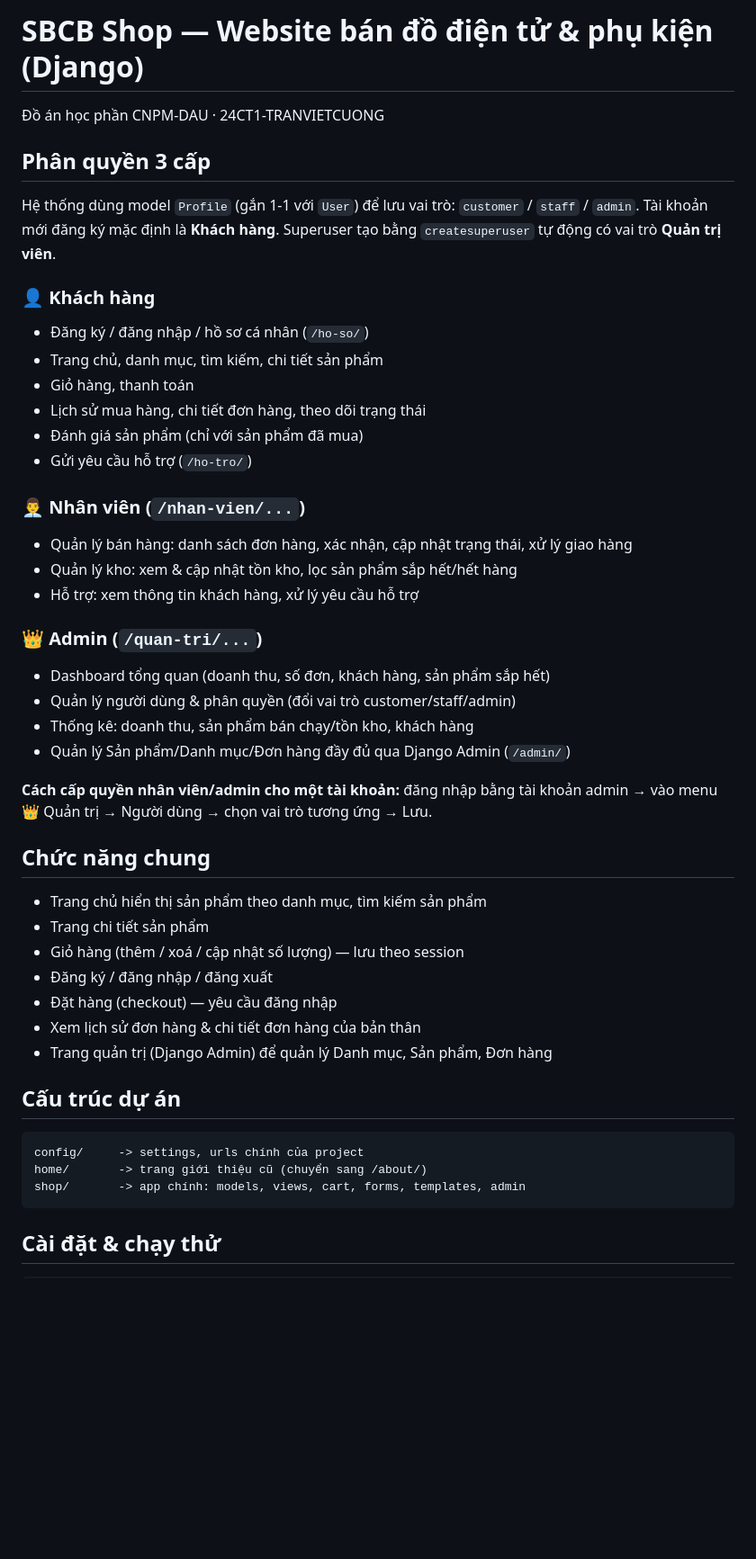
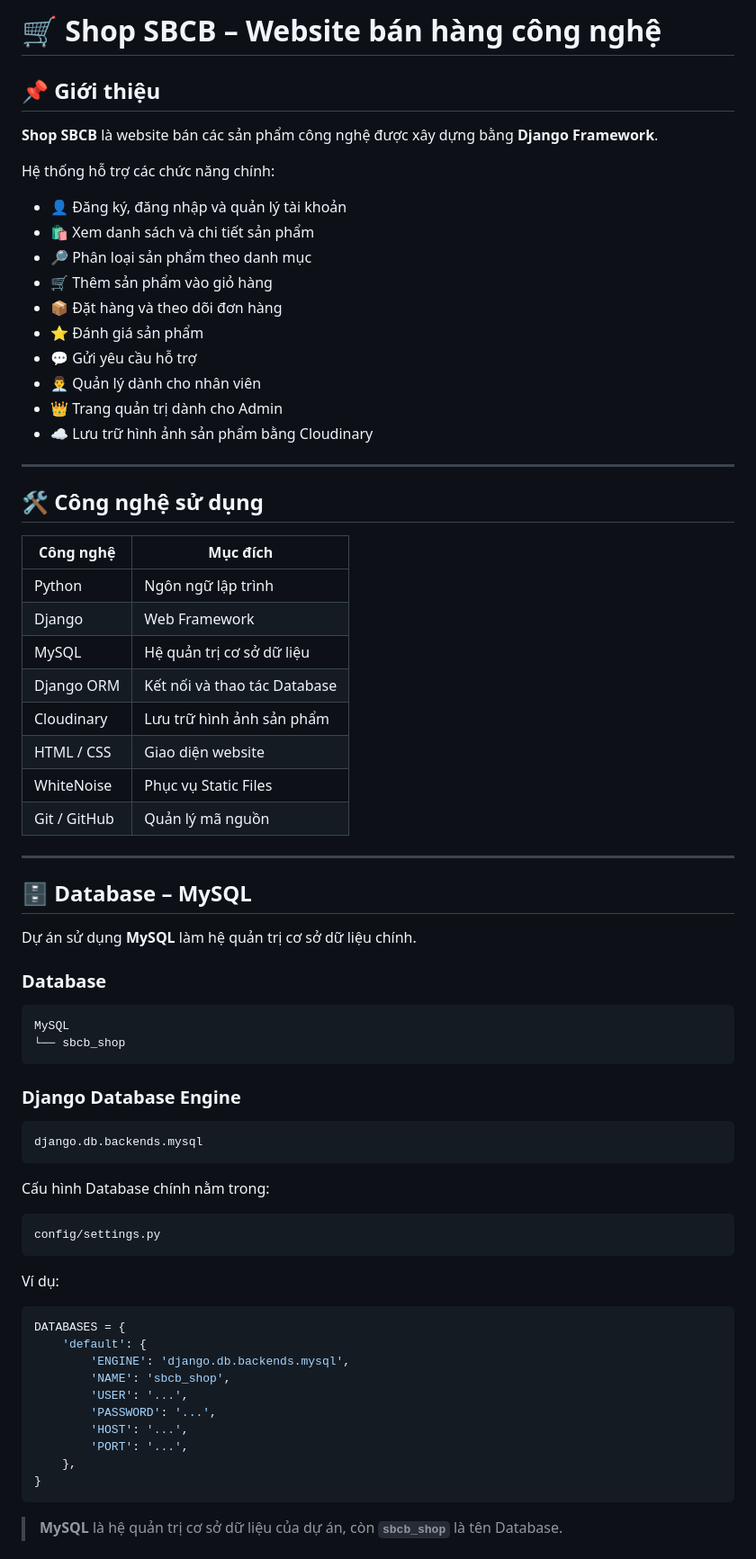
Before and after one commit to cuongtran33200-ctrl/CNPM, a Markdown page: README.md, the part around one of its changes. Shown at 90% size. Drawn GitHub-style; blank space fills up the shorter version.

Commit message:
Update README with MySQL architecture

````diff
--- a/README.md
+++ b/README.md
@@ -1,49 +1,76 @@
-# SBCB Shop — Website bán đồ điện tử & phụ kiện (Django)
+# 🛒 Shop SBCB – Website bán hàng công nghệ
 
-Đồ án học phần CNPM-DAU · 24CT1-TRANVIETCUONG
+## 📌 Giới thiệu
 
-## Phân quyền 3 cấp
+**Shop SBCB** là website bán các sản phẩm công nghệ được xây dựng bằng **Django Framework**.
 
-Hệ thống dùng model `Profile` (gắn 1-1 với `User`) để lưu vai trò: `customer` / `staff` / `admin`.
-Tài khoản mới đăng ký mặc định là **Khách hàng**. Superuser tạo bằng `createsuperuser` tự động có vai trò **Quản trị viên**.
+Hệ thống hỗ trợ các chức năng chính:
 
-### 👤 Khách hàng
-- Đăng ký / đăng nhập / hồ sơ cá nhân (`/ho-so/`)
-- Trang chủ, danh mục, tìm kiếm, chi tiết sản phẩm
-- Giỏ hàng, thanh toán
-- Lịch sử mua hàng, chi tiết đơn hàng, theo dõi trạng thái
-- Đánh giá sản phẩm (chỉ với sản phẩm đã mua)
-- Gửi yêu cầu hỗ trợ (`/ho-tro/`)
+* 👤 Đăng ký, đăng nhập và quản lý tài khoản
+* 🛍️ Xem danh sách và chi tiết sản phẩm
+* 🔎 Phân loại sản phẩm theo danh mục
+* 🛒 Thêm sản phẩm vào giỏ hàng
+* 📦 Đặt hàng và theo dõi đơn hàng
+* ⭐ Đánh giá sản phẩm
+* 💬 Gửi yêu cầu hỗ trợ
+* 👨‍💼 Quản lý dành cho nhân viên
+* 👑 Trang quản trị dành cho Admin
+* ☁️ Lưu trữ hình ảnh sản phẩm bằng Cloudinary
 
-### 👨‍💼 Nhân viên (`/nhan-vien/...`)
-- Quản lý bán hàng: danh sách đơn hàng, xác nhận, cập nhật trạng thái, xử lý giao hàng
-- Quản lý kho: xem & cập nhật tồn kho, lọc sản phẩm sắp hết/hết hàng
-- Hỗ trợ: xem thông tin khách hàng, xử lý yêu cầu hỗ trợ
+---
 
-### 👑 Admin (`/quan-tri/...`)
-- Dashboard tổng quan (doanh thu, số đơn, khách hàng, sản phẩm sắp hết)
-- Quản lý người dùng & phân quyền (đổi vai trò customer/staff/admin)
-- Thống kê: doanh thu, sản phẩm bán chạy/tồn kho, khách hàng
-- Quản lý Sản phẩm/Danh mục/Đơn hàng đầy đủ qua Django Admin (`/admin/`)
+## 🛠️ Công nghệ sử dụng
 
-**Cách cấp quyền nhân viên/admin cho một tài khoản:** đăng nhập bằng tài khoản admin → vào menu 👑 Quản trị → Người dùng → chọn vai trò tương ứng → Lưu.
+| Công nghệ    | Mục đích                     |
+| ------------ | ---------------------------- |
+| Python       | Ngôn ngữ lập trình           |
+| Django       | Web Framework                |
+| MySQL        | Hệ quản trị cơ sở dữ liệu    |
+| Django ORM   | Kết nối và thao tác Database |
+| Cloudinary   | Lưu trữ hình ảnh sản phẩm    |
+| HTML / CSS   | Giao diện website            |
+| WhiteNoise   | Phục vụ Static Files         |
+| Git / GitHub | Quản lý mã nguồn             |
 
-## Chức năng chung
+---
 
-- Trang chủ hiển thị sản phẩm theo danh mục, tìm kiếm sản phẩm
-- Trang chi tiết sản phẩm
-- Giỏ hàng (thêm / xoá / cập nhật số lượng) — lưu theo session
-- Đăng ký / đăng nhập / đăng xuất
-- Đặt hàng (checkout) — yêu cầu đăng nhập
-- Xem lịch sử đơn hàng & chi tiết đơn hàng của bản thân
-- Trang quản trị (Django Admin) để quản lý Danh mục, Sản phẩm, Đơn hàng
+## 🗄️ Database – MySQL
 
-## Cấu trúc dự án
+Dự án sử dụng **MySQL** làm hệ quản trị cơ sở dữ liệu chính.
 
-```
-config/     -> settings, urls chính của project
-home/       -> trang giới thiệu cũ (chuyển sang /about/)
-shop/       -> app chính: models, views, cart, forms, templates, admin
+### Database
+
+```text
+MySQL
+└── sbcb_shop
 ```
 
-## Cài đặt & chạy thử
+### Django Database Engine
+
+```python
+django.db.backends.mysql
+```
+
+Cấu hình Database chính nằm trong:
+
+```text
+config/settings.py
+```
+
+Ví dụ:
+
+```python
+DATABASES = {
+    'default': {
+        'ENGINE': 'django.db.backends.mysql',
+        'NAME': 'sbcb_shop',
+        'USER': '...',
+        'PASSWORD': '...',
+        'HOST': '...',
+        'PORT': '...',
+    },
+}
+```
+
+> **MySQL** là hệ quản trị cơ sở dữ liệu của dự án, còn **`sbcb_shop`** là tên Database.
+
````
Also changed, not shown: other parts of README.md (+364 -20 lines).
